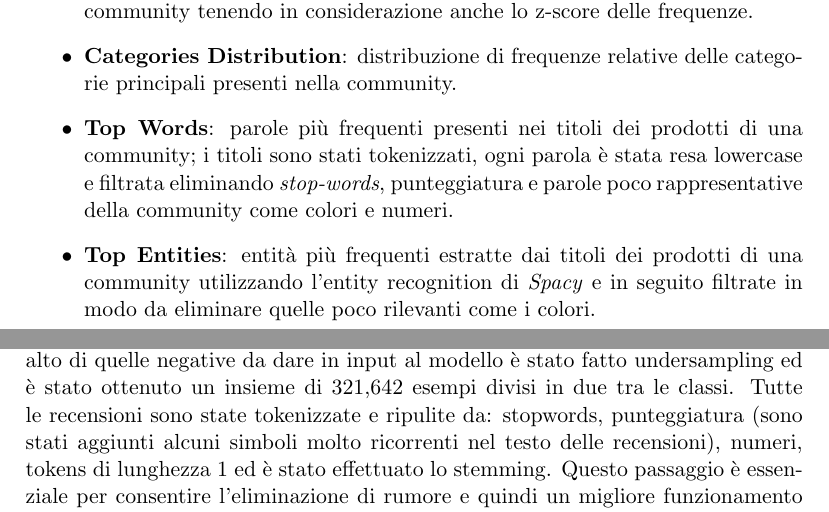
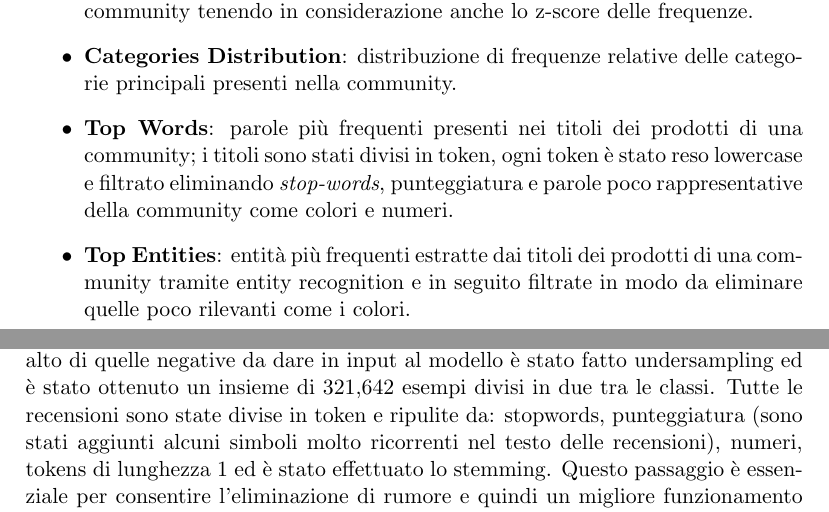
Before and after one commit to rpo19/DataAnalyticsProject, a LaTeX document (report/Report.tex, which reads report/NetworkAnalysis.tex, report/SentimentAnalysis.tex): two parts of pages 15 and 19 of 23, joined at a grey line, cut so that both start at the same text. Compiled offline with pdfLaTeX.

Commit message:
detokenization

```diff
--- a/report/NetworkAnalysis.tex
+++ b/report/NetworkAnalysis.tex
@@ -115,8 +115,8 @@ Oltre a fornire la cardinalità e gli elementi centrali come per le categorie, p
 \begin{itemize}
     \item \textbf{Dominant Category}: categoria dominante della community; estratta osservando con quale frequenza le categorie compaiono tra i prodotti della community tenendo in considerazione anche lo z-score delle frequenze.
     \item \textbf{Categories Distribution}: distribuzione di frequenze relative delle categorie principali presenti nella community.
-    \item \textbf{Top Words}: parole più frequenti presenti nei titoli dei prodotti di una community; i titoli sono stati tokenizzati, ogni parola è stata resa lowercase e filtrata eliminando \textit{stop-words}, punteggiatura e parole poco rappresentative della community come colori e numeri.
-    \item \textbf{Top Entities}: entità più frequenti estratte dai titoli dei prodotti di una community utilizzando l'entity recognition di \textit{Spacy} e in seguito filtrate in modo da eliminare quelle poco rilevanti come i colori.
+    \item \textbf{Top Words}: parole più frequenti presenti nei titoli dei prodotti di una community; i titoli sono stati divisi in token, ogni token è stato reso lowercase e filtrato eliminando \textit{stop-words}, punteggiatura e parole poco rappresentative della community come colori e numeri.
+    \item \textbf{Top Entities}: entità più frequenti estratte dai titoli dei prodotti di una community tramite entity recognition e in seguito filtrate in modo da eliminare quelle poco rilevanti come i colori.
 \end{itemize}
 
 \begin{small}
--- a/report/SentimentAnalysis.tex
+++ b/report/SentimentAnalysis.tex
@@ -30,7 +30,7 @@ Gli scarsi risultati hanno portato a scartare l'approccio e a prenderne in consi
 
 
 Anche in questo caso, avendo a disposizione un numero di recensioni molto elevato, si è deciso di utilizzare il sottoinsieme filtrato su quelle che sono sia verificate che considerate utili da almeno un utente in quanto considerate più affidabili per addestrare il modello. Per bilanciare il numero di recensioni positive molto più alto di quelle negative da dare in input al modello è stato fatto undersampling ed è stato ottenuto un insieme di 321,642 esempi divisi in due tra le classi.
-Tutte le recensioni sono state tokenizzate e ripulite da: stopwords, punteggiatura (sono stati aggiunti alcuni simboli molto ricorrenti nel testo delle recensioni), numeri, tokens di lunghezza 1 ed è stato effettuato lo stemming. Questo passaggio è essenziale per consentire l'eliminazione di rumore e quindi un migliore funzionamento dell'algoritmo di machine learning. \\
+Tutte le recensioni sono state divise in token e ripulite da: stopwords, punteggiatura (sono stati aggiunti alcuni simboli molto ricorrenti nel testo delle recensioni), numeri, tokens di lunghezza 1 ed è stato effettuato lo stemming. Questo passaggio è essenziale per consentire l'eliminazione di rumore e quindi un migliore funzionamento dell'algoritmo di machine learning. \\
 Data la natura binaria della variabile target, il modello scelto è stato quello di \textit{LogisticRegression}, un modello di regressione non lineare. Il modello utilizzato per rappresentare il testo delle recensioni in un linguaggio interpretabile dal calcolatore è il \textit{CountVectorizer} (\textit{Bag of Words}).\\
 Gli esempi da utilizzare per il modello sono stati divisi con proporzione 80\% train e 20\% test. Il modello è stato costruito sfruttando l'inseme di train e successivamente è stato valutato sull'insieme di test producendo un valore di accuratezza pari a 0.90. Nella tabella \ref{tab:matriceConfusioneModello} è stata riportata la matrice di confusione ottenuta.
 \\
```
Also changed, not shown: report/NetworkAnalysis.tex (2 more changed lines).
